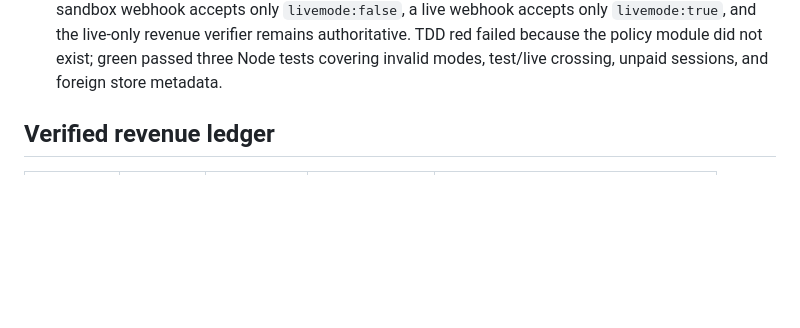
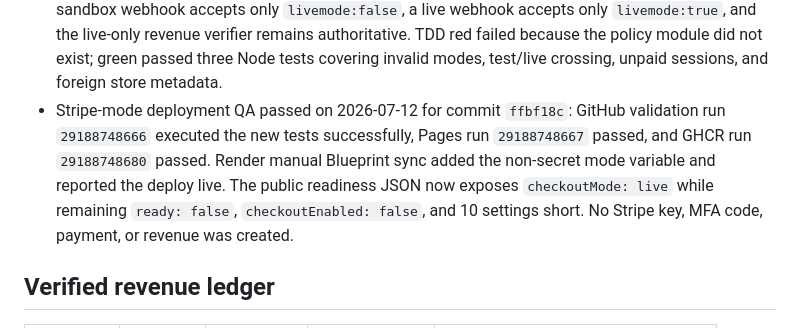
Before and after one commit to emerickchasse/GPTShipping, a Markdown page: MEMORY.md, the part around the change. Rendered like a GitHub page; blank space fills up the shorter version.

Commit message:
docs: record Stripe mode deployment QA

```diff
--- a/MEMORY.md
+++ b/MEMORY.md
@@ -60,6 +60,7 @@ Launch an English-language international dropshipping store and record verified
 - Render HTTPS deployment verified on 2026-07-12: Google OAuth created a free Render workspace with no billing method, Blueprint `pawswipe` (`exs-d99md3gk1i2s73ecl5lg`) deployed service `pawswipe-checkout` (`srv-d99md86cjfls738fdp70`) from commit `a402ee9`, and the dashboard reported the deploy live. Public URL `https://pawswipe-checkout.onrender.com` returned readiness JSON with `ready: false`, `checkoutEnabled: false`, `stripeTaxEnabled: false`, `httpsConfigured: true`, `fulfillmentUrlConfigured: false`, and 10 missing settings. This proves a real HTTPS container host while correctly refusing commerce; it contributes no revenue.
 - Host follow-up QA: the Render root returned HTTP 200 with the Pet Parade storefront, while readiness remained false with 10 missing settings. GitHub Pages run `29188457290`, validation run `29188457301`, and GHCR run `29188457329` all succeeded for the Blueprint commit. The free service may cold-start and remains validation-only.
 - 2026-07-12 Stripe sandbox pass: Google OAuth reached an existing Stripe account but Stripe required an SMS MFA code sent to the phone ending 3905; the only alternative was account recovery. Do not ask for, intercept, or bypass MFA. Add explicit `STRIPE_CHECKOUT_MODE=test|live` isolation so a future sandbox webhook accepts only `livemode:false`, a live webhook accepts only `livemode:true`, and the live-only revenue verifier remains authoritative. TDD red failed because the policy module did not exist; green passed three Node tests covering invalid modes, test/live crossing, unpaid sessions, and foreign store metadata.
+- Stripe-mode deployment QA passed on 2026-07-12 for commit `ffbf18c`: GitHub validation run `29188748666` executed the new tests successfully, Pages run `29188748667` passed, and GHCR run `29188748680` passed. Render manual Blueprint sync added the non-secret mode variable and reported the deploy live. The public readiness JSON now exposes `checkoutMode: live` while remaining `ready: false`, `checkoutEnabled: false`, and 10 settings short. No Stripe key, MFA code, payment, or revenue was created.
 
 ## Verified revenue ledger
 
```
